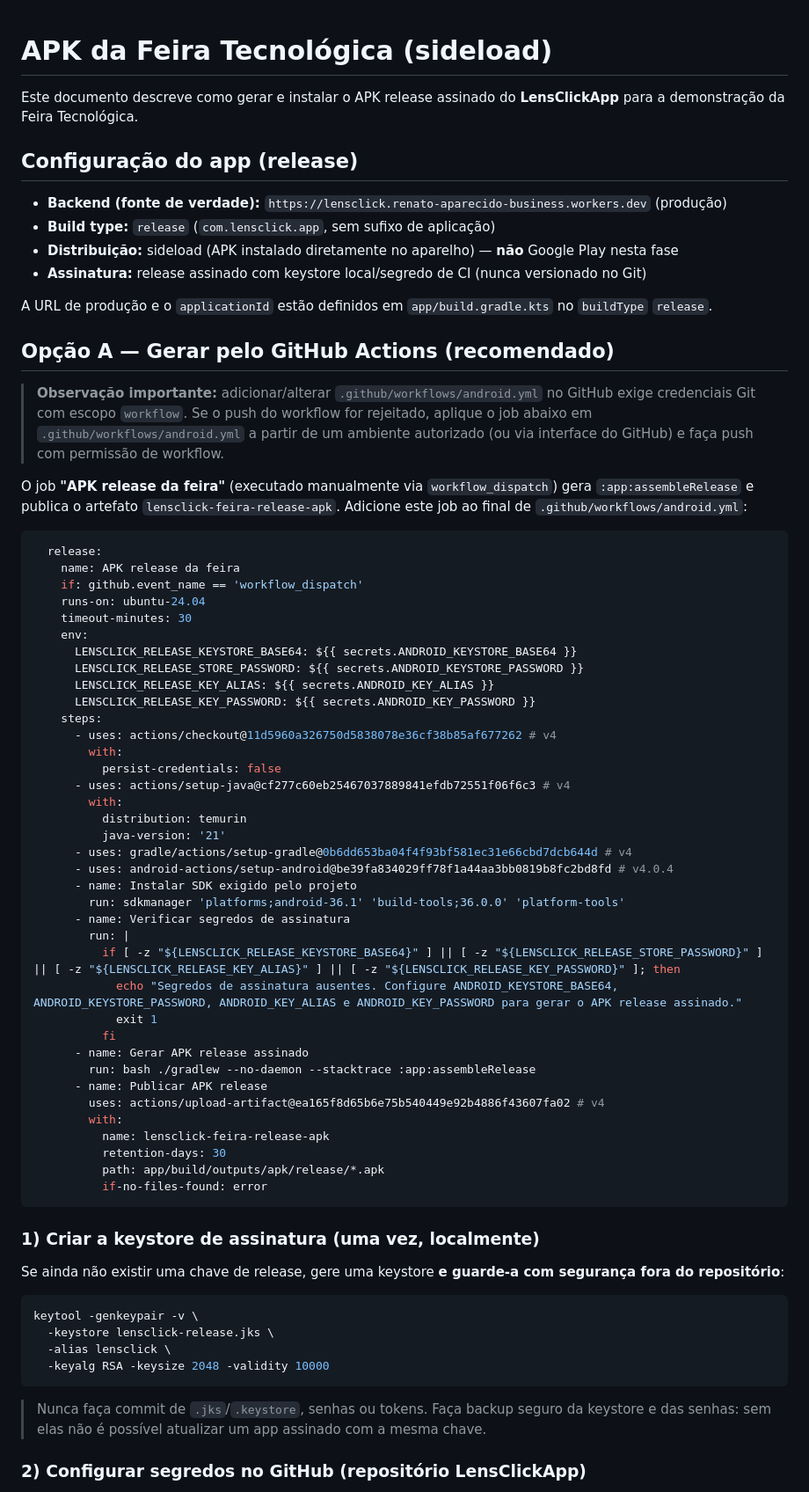
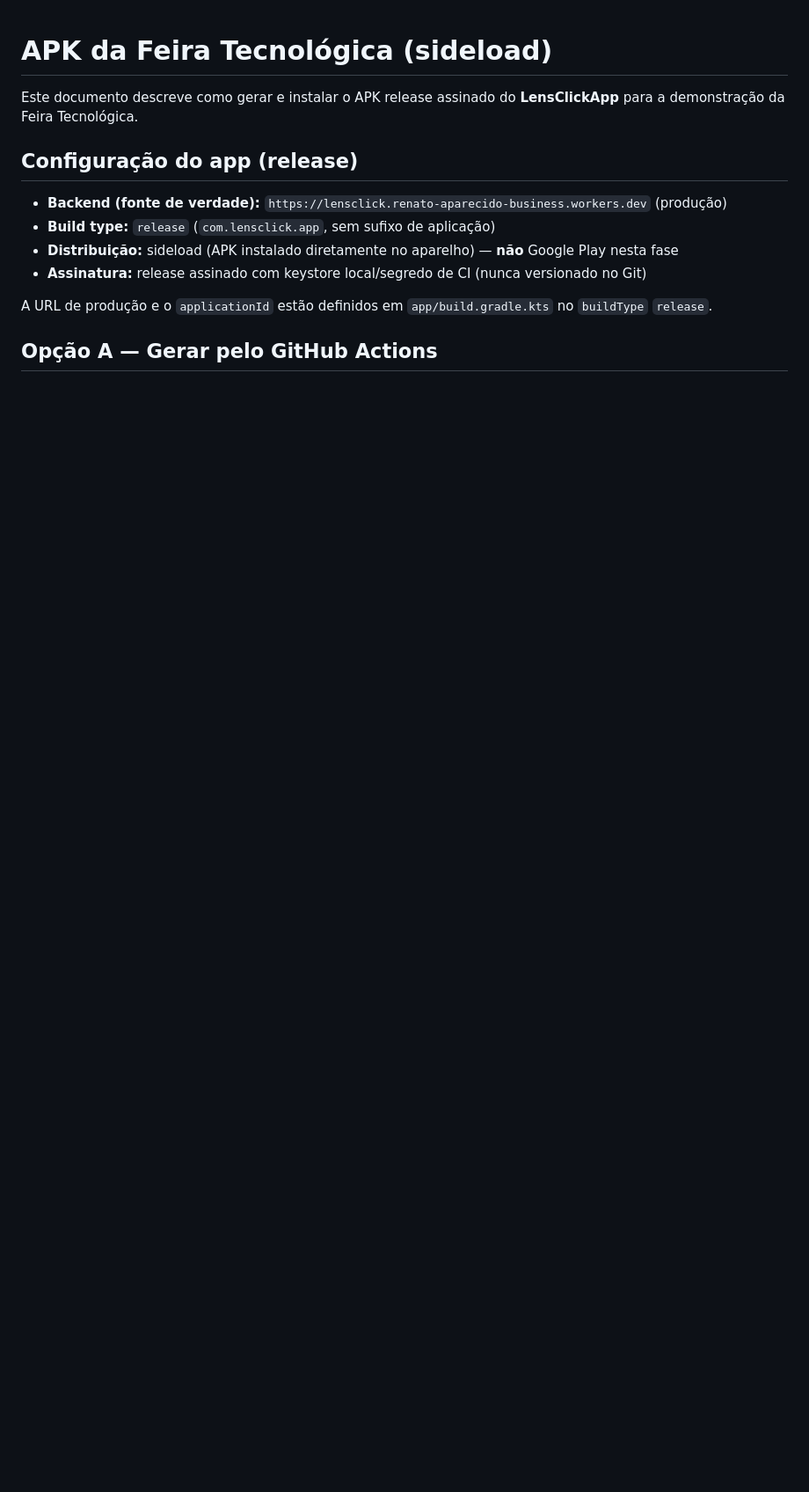
Before and after one commit to Renato1909/LensClickApp, a Markdown page: docs/APK_FEIRA.md, the part around one of its changes. Shown at 88% size. Drawn GitHub-style; blank space fills up the shorter version.

````diff
--- a/docs/APK_FEIRA.md
+++ b/docs/APK_FEIRA.md
@@ -11,64 +11,5 @@ Este documento descreve como gerar e instalar o APK release assinado do **LensCl
 
 A URL de produção e o `applicationId` estão definidos em `app/build.gradle.kts` no `buildType` `release`.
 
-## Opção A — Gerar pelo GitHub Actions (recomendado)
+## Opção A — Gerar pelo GitHub Actions
 
-> **Observação importante:** adicionar/alterar `.github/workflows/android.yml` no GitHub exige credenciais Git com escopo `workflow`. Se o push do workflow for rejeitado, aplique o job abaixo em `.github/workflows/android.yml` a partir de um ambiente autorizado (ou via interface do GitHub) e faça push com permissão de workflow.
-
-O job **"APK release da feira"** (executado manualmente via `workflow_dispatch`) gera `:app:assembleRelease` e publica o artefato `lensclick-feira-release-apk`. Adicione este job ao final de `.github/workflows/android.yml`:
-
-```yaml
-  release:
-    name: APK release da feira
-    if: github.event_name == 'workflow_dispatch'
-    runs-on: ubuntu-24.04
-    timeout-minutes: 30
-    env:
-      LENSCLICK_RELEASE_KEYSTORE_BASE64: ${{ secrets.ANDROID_KEYSTORE_BASE64 }}
-      LENSCLICK_RELEASE_STORE_PASSWORD: ${{ secrets.ANDROID_KEYSTORE_PASSWORD }}
-      LENSCLICK_RELEASE_KEY_ALIAS: ${{ secrets.ANDROID_KEY_ALIAS }}
-      LENSCLICK_RELEASE_KEY_PASSWORD: ${{ secrets.ANDROID_KEY_PASSWORD }}
-    steps:
-      - uses: actions/checkout@11d5960a326750d5838078e36cf38b85af677262 # v4
-        with:
-          persist-credentials: false
-      - uses: actions/setup-java@cf277c60eb25467037889841efdb72551f06f6c3 # v4
-        with:
-          distribution: temurin
-          java-version: '21'
-      - uses: gradle/actions/setup-gradle@0b6dd653ba04f4f93bf581ec31e66cbd7dcb644d # v4
-      - uses: android-actions/setup-android@be39fa834029ff78f1a44aa3bb0819b8fc2bd8fd # v4.0.4
-      - name: Instalar SDK exigido pelo projeto
-        run: sdkmanager 'platforms;android-36.1' 'build-tools;36.0.0' 'platform-tools'
-      - name: Verificar segredos de assinatura
-        run: |
-          if [ -z "${LENSCLICK_RELEASE_KEYSTORE_BASE64}" ] || [ -z "${LENSCLICK_RELEASE_STORE_PASSWORD}" ] || [ -z "${LENSCLICK_RELEASE_KEY_ALIAS}" ] || [ -z "${LENSCLICK_RELEASE_KEY_PASSWORD}" ]; then
-            echo "Segredos de assinatura ausentes. Configure ANDROID_KEYSTORE_BASE64, ANDROID_KEYSTORE_PASSWORD, ANDROID_KEY_ALIAS e ANDROID_KEY_PASSWORD para gerar o APK release assinado."
-            exit 1
-          fi
-      - name: Gerar APK release assinado
-        run: bash ./gradlew --no-daemon --stacktrace :app:assembleRelease
-      - name: Publicar APK release
-        uses: actions/upload-artifact@ea165f8d65b6e75b540449e92b4886f43607fa02 # v4
-        with:
-          name: lensclick-feira-release-apk
-          retention-days: 30
-          path: app/build/outputs/apk/release/*.apk
-          if-no-files-found: error
-```
-
-### 1) Criar a keystore de assinatura (uma vez, localmente)
-
-Se ainda não existir uma chave de release, gere uma keystore **e guarde-a com segurança fora do repositório**:
-
-```bash
-keytool -genkeypair -v \
-  -keystore lensclick-release.jks \
-  -alias lensclick \
-  -keyalg RSA -keysize 2048 -validity 10000
-```
-
-> Nunca faça commit de `.jks`/`.keystore`, senhas ou tokens. Faça backup seguro da keystore e das senhas: sem elas não é possível atualizar um app assinado com a mesma chave.
-
-### 2) Configurar segredos no GitHub (repositório LensClickApp)
-
````
Also changed, not shown: other parts of docs/APK_FEIRA.md (+29 -27 lines), README.md (+8 -2 lines), assets/qr-instalacao.png (added), 17 other files.
